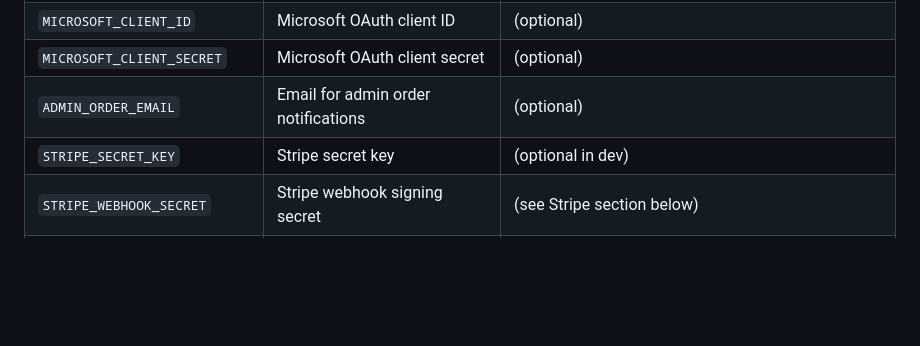
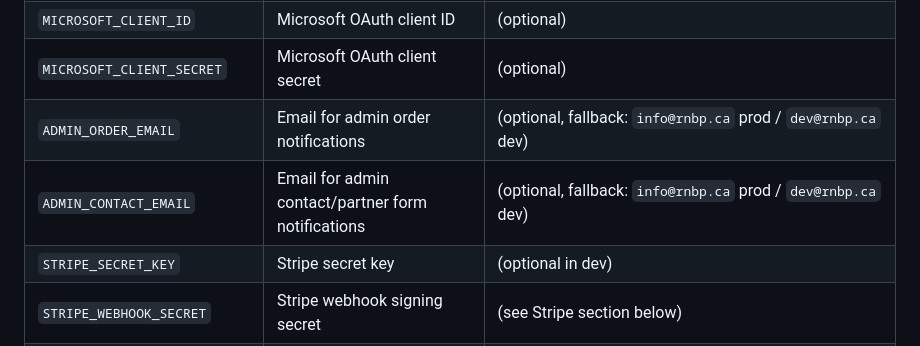
Before and after one commit to Alexandre-Lessard/rnbp-platform, a Markdown page: docs/DEVELOPMENT.md, the part around the change. Drawn GitHub-style; blank space fills up the shorter version.

```diff
--- a/docs/DEVELOPMENT.md
+++ b/docs/DEVELOPMENT.md
@@ -48,7 +48,8 @@ The frontend runs on `http://localhost:5173`, the API on `http://localhost:3000`
 | `GOOGLE_CLIENT_SECRET`     | Google OAuth client secret                         | (optional)                                     |
 | `MICROSOFT_CLIENT_ID`      | Microsoft OAuth client ID                          | (optional)                                     |
 | `MICROSOFT_CLIENT_SECRET`  | Microsoft OAuth client secret                      | (optional)                                     |
-| `ADMIN_ORDER_EMAIL`        | Email for admin order notifications                | (optional)                                     |
+| `ADMIN_ORDER_EMAIL`        | Email for admin order notifications                | (optional, fallback: `info@rnbp.ca` prod / `dev@rnbp.ca` dev) |
+| `ADMIN_CONTACT_EMAIL`      | Email for admin contact/partner form notifications | (optional, fallback: `info@rnbp.ca` prod / `dev@rnbp.ca` dev) |
 | `STRIPE_SECRET_KEY`        | Stripe secret key                                  | (optional in dev)                              |
 | `STRIPE_WEBHOOK_SECRET`    | Stripe webhook signing secret                      | (see Stripe section below)                     |
 | `STRIPE_PRICE_STICKER_SHEET` | Stripe Price ID for sticker sheet product       | (optional in dev)                              |
```
Also changed, not shown: docs/ARCHITECTURE.md (+2 -2 lines).
